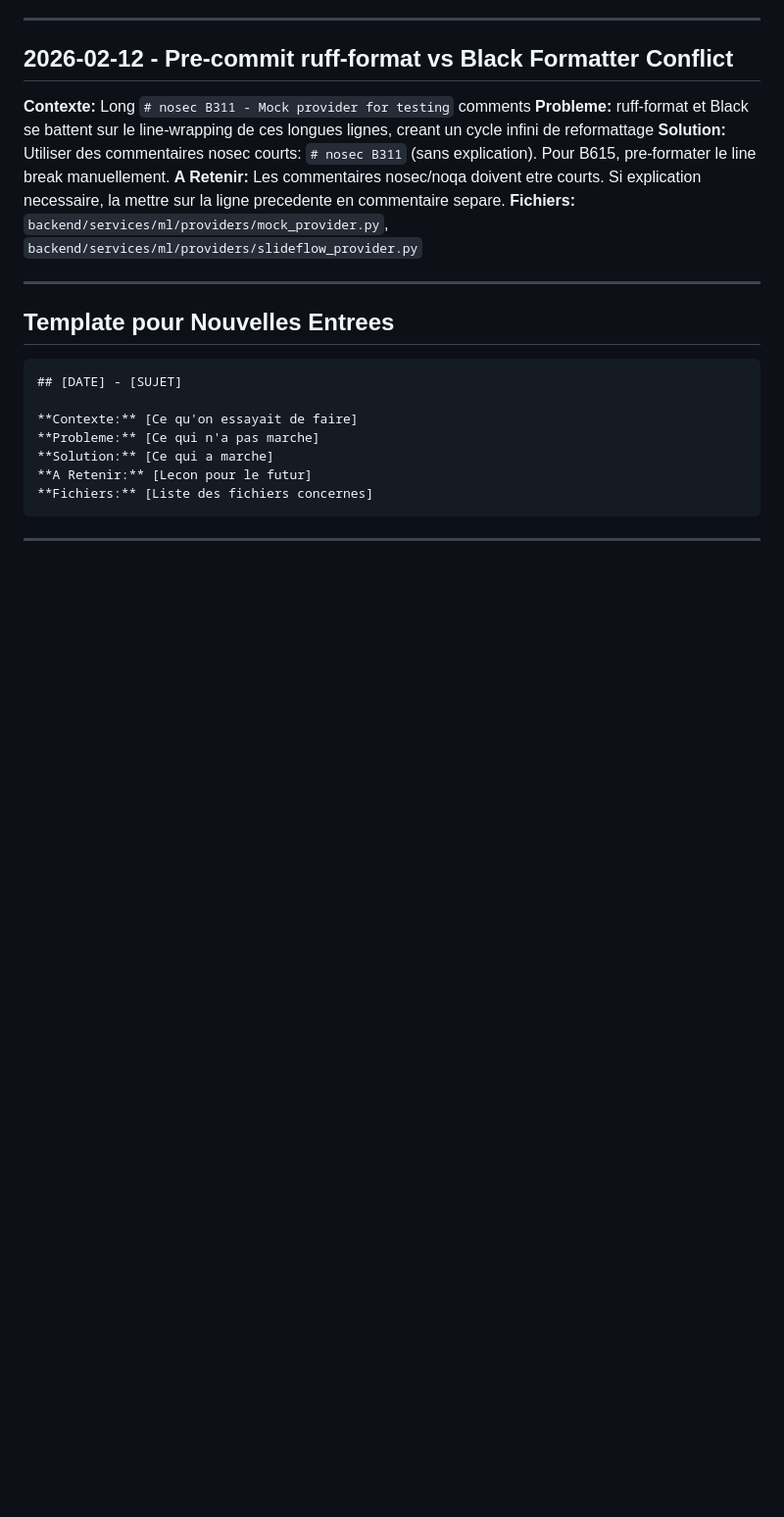
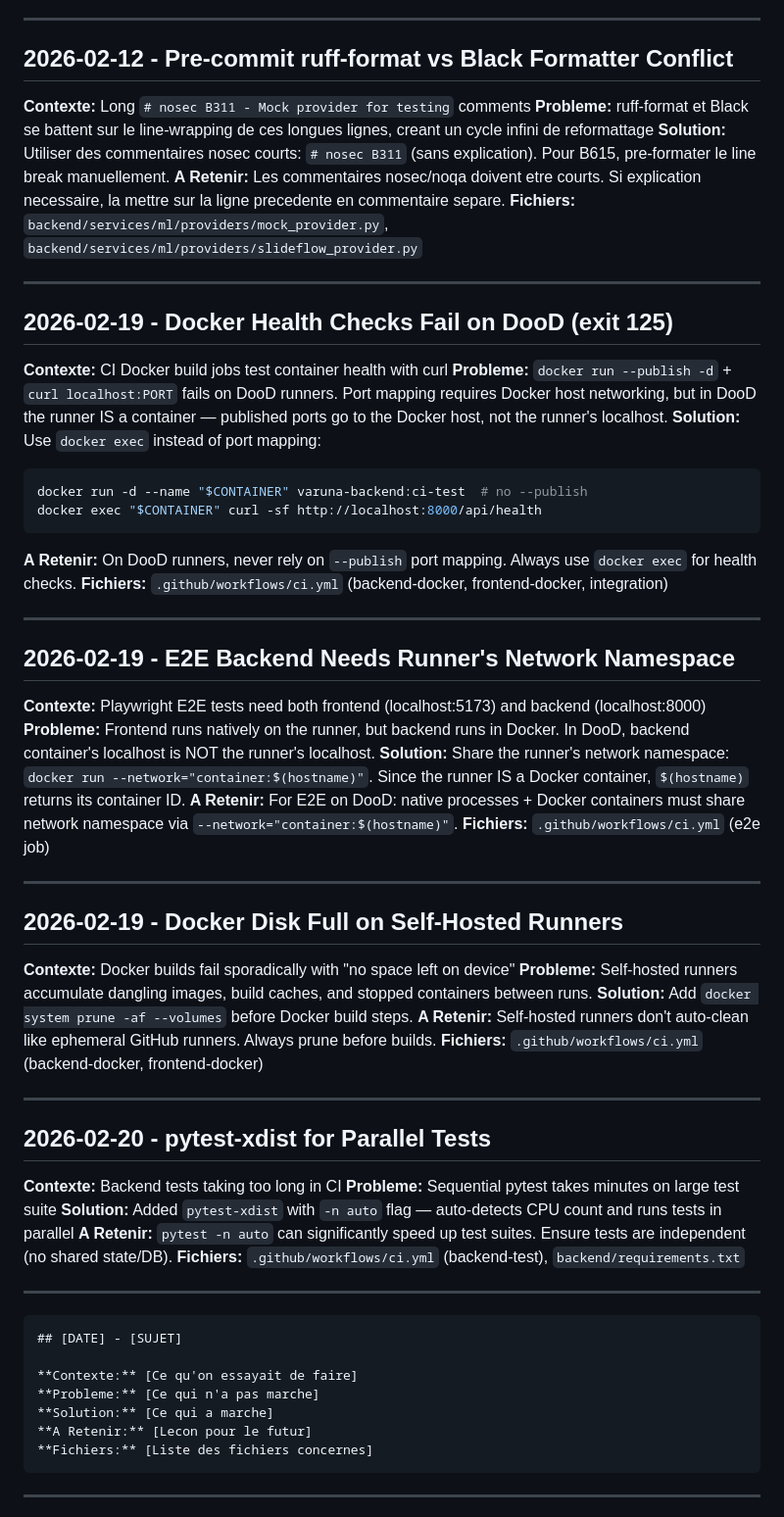
Before and after one commit to Yanstart/VarunaPoC, a Markdown page: .claude/memory/LEARNINGS.md, the part around one of its changes. Shown at 98% size. Rendered like a GitHub page; blank space fills up the shorter version.

````diff
--- a/.claude/memory/LEARNINGS.md
+++ b/.claude/memory/LEARNINGS.md
@@ -313,7 +313,51 @@ destroy() {
 
 ---
 
-## Template pour Nouvelles Entrees
+## 2026-02-19 - Docker Health Checks Fail on DooD (exit 125)
+
+**Contexte:** CI Docker build jobs test container health with curl
+**Probleme:** `docker run --publish -d` + `curl localhost:PORT` fails on DooD runners. Port mapping requires Docker host networking, but in DooD the runner IS a container — published ports go to the Docker host, not the runner's localhost.
+**Solution:** Use `docker exec` instead of port mapping:
+```bash
+docker run -d --name "$CONTAINER" varuna-backend:ci-test  # no --publish
+docker exec "$CONTAINER" curl -sf http://localhost:8000/api/health
+```
+**A Retenir:** On DooD runners, never rely on `--publish` port mapping. Always use `docker exec` for health checks.
+**Fichiers:** `.github/workflows/ci.yml` (backend-docker, frontend-docker, integration)
+
+---
+
+## 2026-02-19 - E2E Backend Needs Runner's Network Namespace
+
+**Contexte:** Playwright E2E tests need both frontend (localhost:5173) and backend (localhost:8000)
+**Probleme:** Frontend runs natively on the runner, but backend runs in Docker. In DooD, backend container's localhost is NOT the runner's localhost.
+**Solution:** Share the runner's network namespace: `docker run --network="container:$(hostname)"`. Since the runner IS a Docker container, `$(hostname)` returns its container ID.
+**A Retenir:** For E2E on DooD: native processes + Docker containers must share network namespace via `--network="container:$(hostname)"`.
+**Fichiers:** `.github/workflows/ci.yml` (e2e job)
+
+---
+
+## 2026-02-19 - Docker Disk Full on Self-Hosted Runners
+
+**Contexte:** Docker builds fail sporadically with "no space left on device"
+**Probleme:** Self-hosted runners accumulate dangling images, build caches, and stopped containers between runs.
+**Solution:** Add `docker system prune -af --volumes` before Docker build steps.
+**A Retenir:** Self-hosted runners don't auto-clean like ephemeral GitHub runners. Always prune before builds.
+**Fichiers:** `.github/workflows/ci.yml` (backend-docker, frontend-docker)
+
+---
+
+## 2026-02-20 - pytest-xdist for Parallel Tests
+
+**Contexte:** Backend tests taking too long in CI
+**Probleme:** Sequential pytest takes minutes on large test suite
+**Solution:** Added `pytest-xdist` with `-n auto` flag — auto-detects CPU count and runs tests in parallel
+**A Retenir:** `pytest -n auto` can significantly speed up test suites. Ensure tests are independent (no shared state/DB).
+**Fichiers:** `.github/workflows/ci.yml` (backend-test), `backend/requirements.txt`
+
+---
+
+
 
 ```markdown
 ## [DATE] - [SUJET]
````
Also changed, not shown: other parts of .claude/memory/LEARNINGS.md (+1 -1 lines), .claude/memory/PROJECT_STATE.md (+27 -12 lines).
